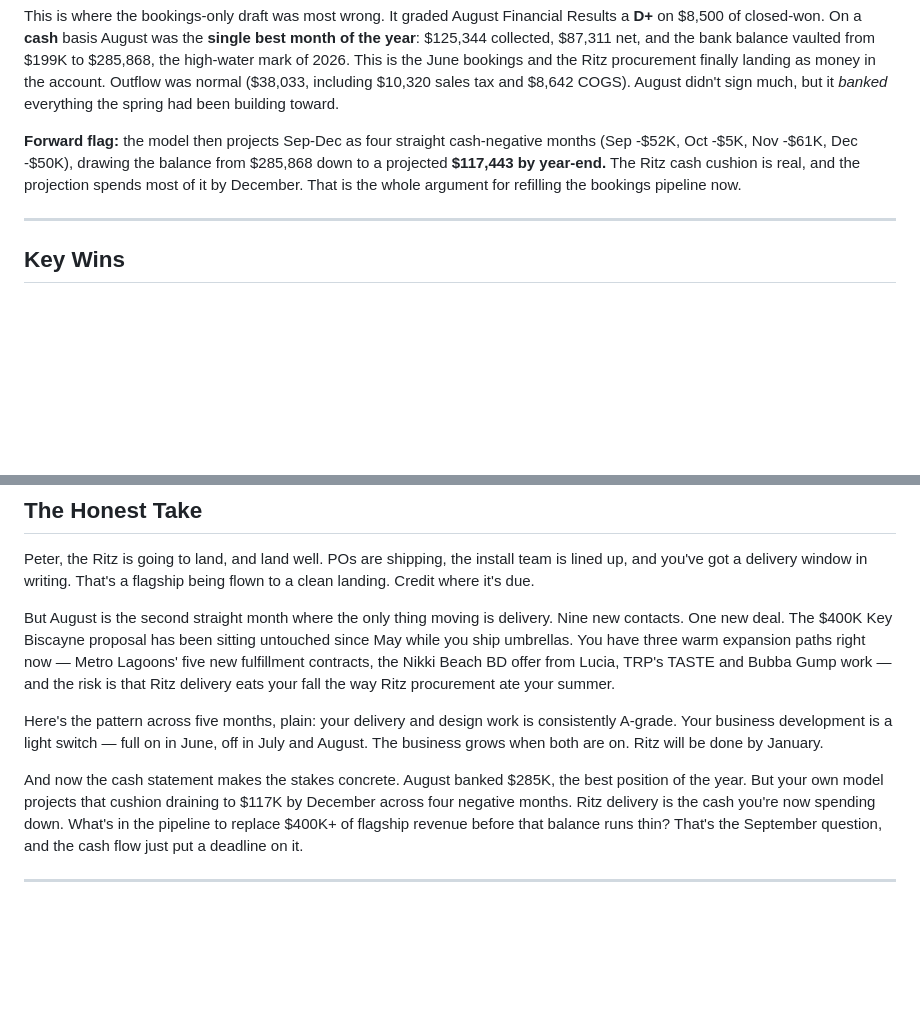
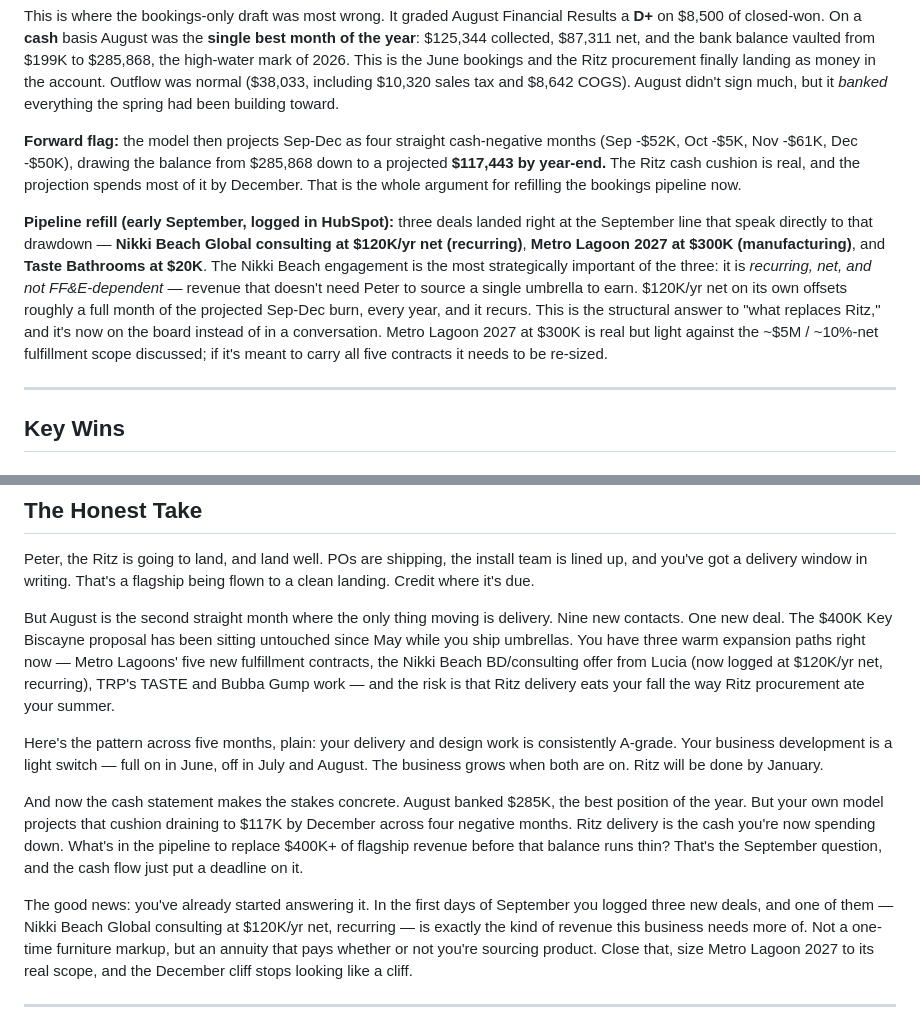
Before and after one commit to PEDROGRANDE001/iris, a Markdown page: reports/2026-08-monthly-report.md, 2 parts joined by grey strips. GitHub-like rendering; blank space fills up the shorter version.

Commit message:
Fold Sept pipeline into Aug analysis: Nikki Beach Global consulting $120K/yr net
Adds the three early-September HubSpot deals (Nikki Beach Global consulting
$120K/yr net recurring, Metro Lagoon 2027 $300K, Taste Bathrooms $20K) to the
August report's forward cash-flow analysis and Honest Take, framing the
recurring net consulting revenue as the structural answer to the Dec drawdown.

Co-Authored-By: Claude Opus 4.7 <noreply@anthropic.com>

```diff
--- a/reports/2026-08-monthly-report.md
+++ b/reports/2026-08-monthly-report.md
@@ -36,6 +36,8 @@ The honest frame: August was an execution-and-delivery month, not a growth month
 This is where the bookings-only draft was most wrong. It graded August Financial Results a **D+** on $8,500 of closed-won. On a **cash** basis August was the **single best month of the year**: $125,344 collected, $87,311 net, and the bank balance vaulted from $199K to $285,868, the high-water mark of 2026. This is the June bookings and the Ritz procurement finally landing as money in the account. Outflow was normal ($38,033, including $10,320 sales tax and $8,642 COGS). August didn't sign much, but it *banked* everything the spring had been building toward.
 
 **Forward flag:** the model then projects Sep-Dec as four straight cash-negative months (Sep -$52K, Oct -$5K, Nov -$61K, Dec -$50K), drawing the balance from $285,868 down to a projected **$117,443 by year-end.** The Ritz cash cushion is real, and the projection spends most of it by December. That is the whole argument for refilling the bookings pipeline now.
+
+**Pipeline refill (early September, logged in HubSpot):** three deals landed right at the September line that speak directly to that drawdown — **Nikki Beach Global consulting at $120K/yr net (recurring)**, **Metro Lagoon 2027 at $300K (manufacturing)**, and **Taste Bathrooms at $20K**. The Nikki Beach engagement is the most strategically important of the three: it is *recurring, net, and not FF&E-dependent* — revenue that doesn't need Peter to source a single umbrella to earn. $120K/yr net on its own offsets roughly a full month of the projected Sep-Dec burn, every year, and it recurs. This is the structural answer to "what replaces Ritz," and it's now on the board instead of in a conversation. Metro Lagoon 2027 at $300K is real but light against the ~$5M / ~10%-net fulfillment scope discussed; if it's meant to carry all five contracts it needs to be re-sized.
 
 ---
 
@@ -120,12 +122,14 @@ Seven months, zero. This is now a data-integrity problem, not a sales problem. E
 
 Peter, the Ritz is going to land, and land well. POs are shipping, the install team is lined up, and you've got a delivery window in writing. That's a flagship being flown to a clean landing. Credit where it's due.
 
-But August is the second straight month where the only thing moving is delivery. Nine new contacts. One new deal. The $400K Key Biscayne proposal has been sitting untouched since May while you ship umbrellas. You have three warm expansion paths right now — Metro Lagoons' five new fulfillment contracts, the Nikki Beach BD offer from Lucia, TRP's TASTE and Bubba Gump work — and the risk is that Ritz delivery eats your fall the way Ritz procurement ate your summer.
+But August is the second straight month where the only thing moving is delivery. Nine new contacts. One new deal. The $400K Key Biscayne proposal has been sitting untouched since May while you ship umbrellas. You have three warm expansion paths right now — Metro Lagoons' five new fulfillment contracts, the Nikki Beach BD/consulting offer from Lucia (now logged at $120K/yr net, recurring), TRP's TASTE and Bubba Gump work — and the risk is that Ritz delivery eats your fall the way Ritz procurement ate your summer.
 
 Here's the pattern across five months, plain: your delivery and design work is consistently A-grade. Your business development is a light switch — full on in June, off in July and August. The business grows when both are on. Ritz will be done by January.
 
 And now the cash statement makes the stakes concrete. August banked $285K, the best position of the year. But your own model projects that cushion draining to $117K by December across four negative months. Ritz delivery is the cash you're now spending down. What's in the pipeline to replace $400K+ of flagship revenue before that balance runs thin? That's the September question, and the cash flow just put a deadline on it.
 
+The good news: you've already started answering it. In the first days of September you logged three new deals, and one of them — Nikki Beach Global consulting at $120K/yr net, recurring — is exactly the kind of revenue this business needs more of. Not a one-time furniture markup, but an annuity that pays whether or not you're sourcing product. Close that, size Metro Lagoon 2027 to its real scope, and the December cliff stops looking like a cliff.
+
 ---
 
 *Generated from: HubSpot CRM (deals + contacts, live), Gmail (peter@higneyintl.com — top counterparties: Tuuci 39, TRP 26, Flag Luxury 18), Monday.com (Ritz board — 21 created / 49 updated), memory database.*
```
